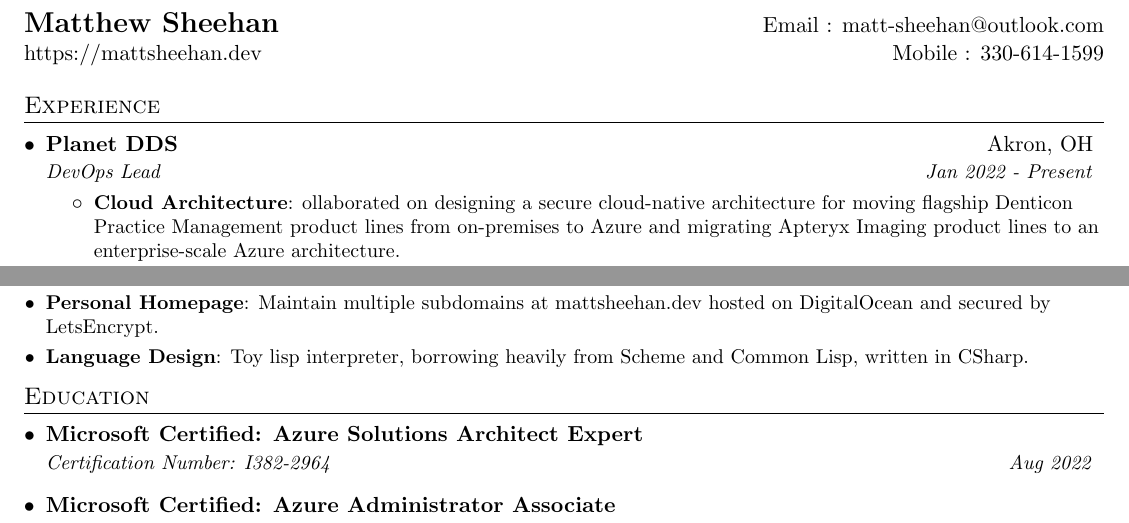
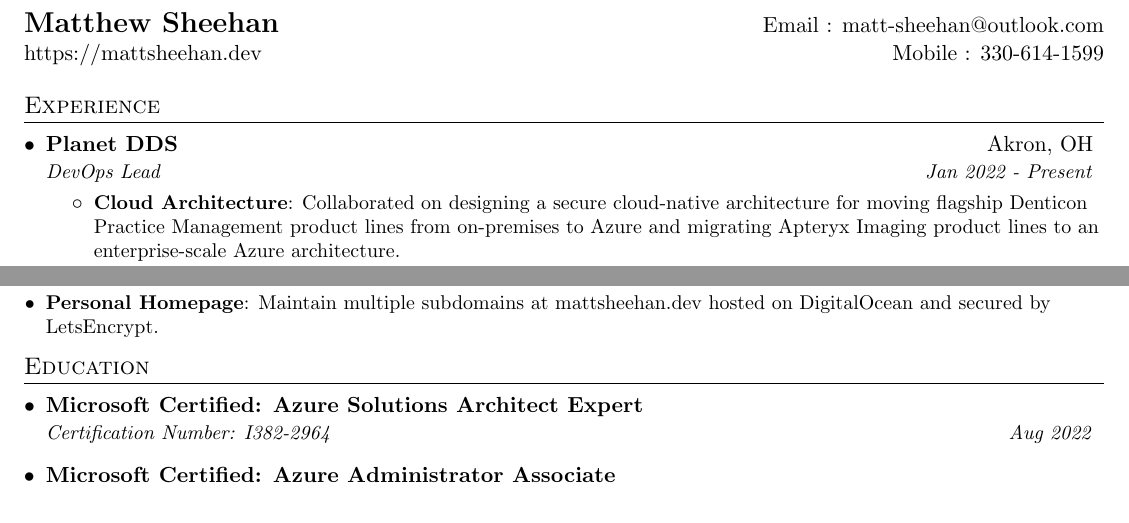
Before and after one commit to MattSheehanDev/resume, a LaTeX CV (matthew_sheehan_resume.tex): two parts of pages 1 and 2 of 2, joined at a grey line, cut so that both start at the same text. Compiled offline with pdfLaTeX.

Commit message:
fix spelling

```diff
--- a/matthew_sheehan_resume.tex
+++ b/matthew_sheehan_resume.tex
@@ -104,7 +104,7 @@
       {DevOps Lead}{Jan 2022 - Present}
       \resumeItemListStart
         \resumeItem{Cloud Architecture}
-          {ollaborated on designing a secure cloud-native architecture for moving flagship Denticon Practice Management product lines from on-premises to Azure and migrating Apteryx Imaging product lines to an enterprise-scale Azure architecture.}
+          {Collaborated on designing a secure cloud-native architecture for moving flagship Denticon Practice Management product lines from on-premises to Azure and migrating Apteryx Imaging product lines to an enterprise-scale Azure architecture.}
         \resumeItem{Coding Standards}
           {Designed, documented, and implemented department coding standards. Standardized Bicep as company-wide Infrastructure as Code language for the transition to Azure.}
         \resumeItem{Mentoring Developers}
@@ -205,8 +205,8 @@
       {Static site plugin generators for Windows 10 live tiles and Typescript support.}
     \resumeSubItem{Personal Homepage}
       {Maintain multiple subdomains at mattsheehan.dev hosted on DigitalOcean and secured by LetsEncrypt.}
-    \resumeSubItem{Language Design}
-      {Toy lisp interpreter, borrowing heavily from Scheme and Common Lisp, written in CSharp.}
+    % \resumeSubItem{Language Design}
+    %   {Toy lisp interpreter, borrowing heavily from Scheme and Common Lisp, written in CSharp.}
   \resumeSubHeadingListEnd
 
 
```
Also changed, not shown: matthew_sheehan_resume.pdf.
